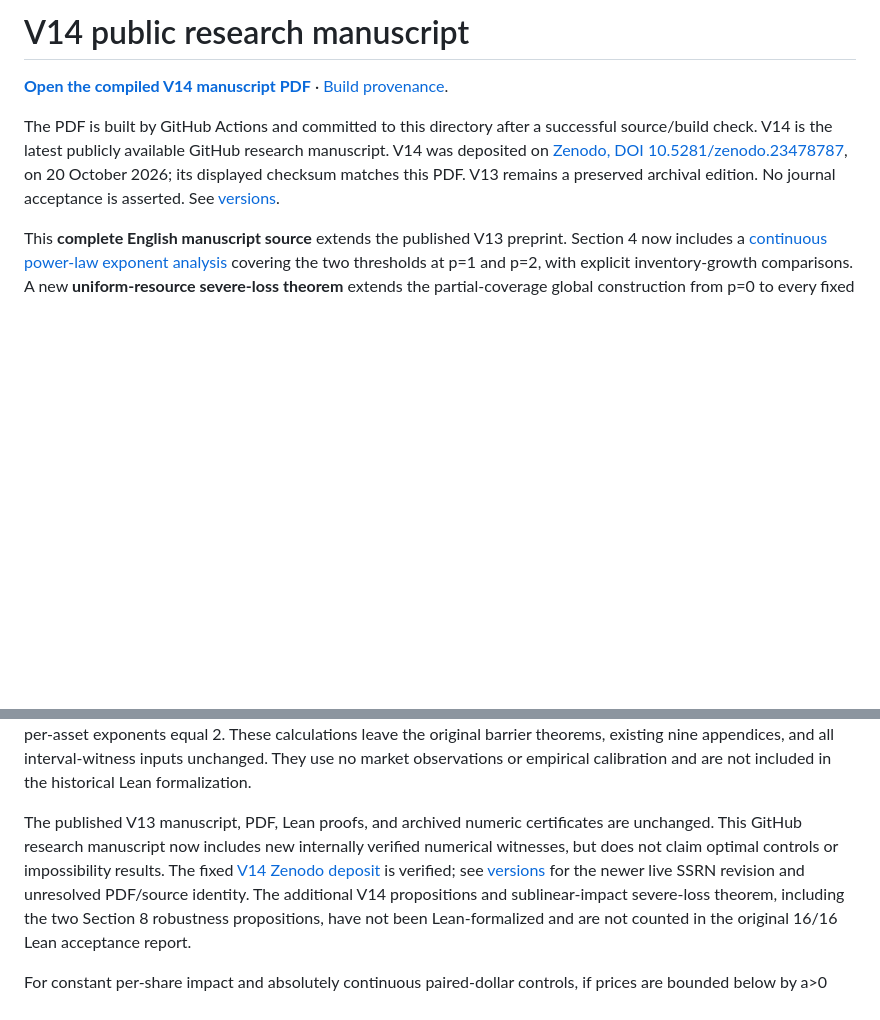
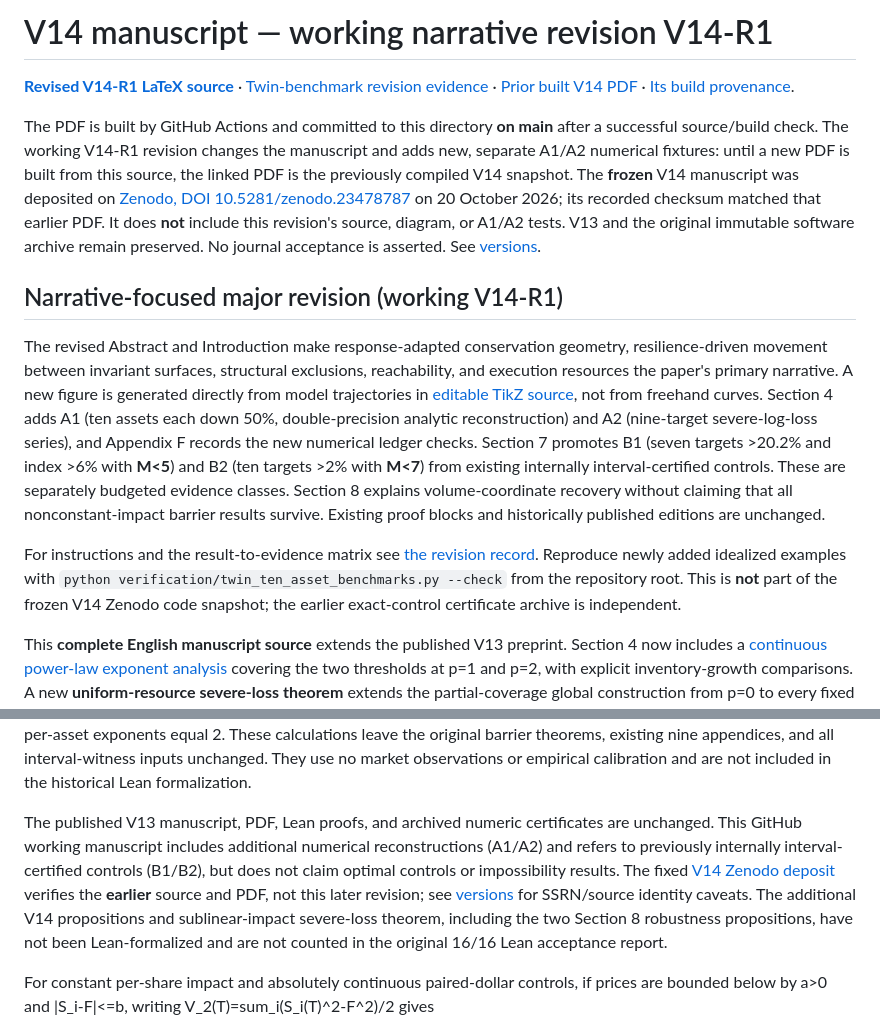
Before and after one commit to Siyuan-chat/market-crash-reachability, a Markdown page: submission/v14-turnover-dissipation/README.md, 2 parts joined by grey strips. GitHub-like rendering; blank space fills up the shorter version.

Commit message:
Explain working twin-benchmark revisions without conflating frozen V14 PDF

```diff
--- a/submission/v14-turnover-dissipation/README.md
+++ b/submission/v14-turnover-dissipation/README.md
@@ -1,9 +1,15 @@
-# V14 public research manuscript
+# V14 manuscript — working narrative revision V14-R1
 
-**[Open the compiled V14 manuscript PDF](manuscript.pdf)** · [Build provenance](manuscript-build.json).
+**[Revised V14-R1 LaTeX source](main.tex)** · [Twin-benchmark revision evidence](../../docs/TWIN_TEN_ASSET_REVISION_V1.md) · [Prior built V14 PDF](manuscript.pdf) · [Its build provenance](manuscript-build.json).
 
-The PDF is built by GitHub Actions and committed to this directory after a successful source/build check. V14 is the latest publicly available GitHub research manuscript. V14 was deposited on [Zenodo, DOI 10.5281/zenodo.23478787](https://doi.org/10.5281/zenodo.23478787), on 20 October 2026; its displayed checksum matches this PDF. V13 remains a preserved archival edition. No journal acceptance is asserted. See [versions](../../docs/VERSIONS.md).
+The PDF is built by GitHub Actions and committed to this directory **on main** after a successful source/build check. The working V14-R1 revision changes the manuscript and adds new, separate A1/A2 numerical fixtures: until a new PDF is built from this source, the linked PDF is the previously compiled V14 snapshot. The **frozen** V14 manuscript was deposited on [Zenodo, DOI 10.5281/zenodo.23478787](https://doi.org/10.5281/zenodo.23478787) on 20 October 2026; its recorded checksum matched that earlier PDF. It does **not** include this revision's source, diagram, or A1/A2 tests. V13 and the original immutable software archive remain preserved. No journal acceptance is asserted. See [versions](../../docs/VERSIONS.md).
 
+
+## Narrative-focused major revision (working V14-R1)
+
+The revised Abstract and Introduction make response-adapted conservation geometry, resilience-driven movement between invariant surfaces, structural exclusions, reachability, and execution resources the paper's primary narrative. A new figure is generated directly from model trajectories in [editable TikZ source](twin_conservation_figure.tex), not from freehand curves. Section 4 adds A1 (ten assets each down 50%, double-precision analytic reconstruction) and A2 (nine-target severe-log-loss series), and Appendix F records the new numerical ledger checks. Section 7 promotes B1 (seven targets >20.2% and index >6% with **M<5**) and B2 (ten targets >2% with **M<7**) from existing internally interval-certified controls. These are separately budgeted evidence classes. Section 8 explains volume-coordinate recovery without claiming that all nonconstant-impact barrier results survive. Existing proof blocks and historically published editions are unchanged.
+
+For instructions and the result-to-evidence matrix see [the revision record](../../docs/TWIN_TEN_ASSET_REVISION_V1.md). Reproduce newly added idealized examples with `python verification/twin_ten_asset_benchmarks.py --check` from the repository root. This is **not** part of the frozen V14 Zenodo code snapshot; the earlier exact-control certificate archive is independent.
 
 This **complete English manuscript source** extends the published V13 preprint.
 Section 4 now includes a [continuous power-law exponent analysis](../../docs/V14_CONTINUOUS_EXPONENT_SPECTRUM.md)
@@ -36,7 +42,7 @@ observations or empirical calibration and are not included in the
 historical Lean formalization.
 
 The published V13 manuscript, PDF, Lean proofs, and archived numeric certificates
-are unchanged. This GitHub research manuscript now includes new internally verified numerical witnesses, but does not claim optimal controls or impossibility results. The fixed [V14 Zenodo deposit](https://doi.org/10.5281/zenodo.23478787) is verified; see [versions](../../docs/VERSIONS.md) for the newer live SSRN revision and unresolved PDF/source identity. The additional V14 propositions and sublinear-impact severe-loss theorem,
+are unchanged. This GitHub working manuscript includes additional numerical reconstructions (A1/A2) and refers to previously internally interval-certified controls (B1/B2), but does not claim optimal controls or impossibility results. The fixed [V14 Zenodo deposit](https://doi.org/10.5281/zenodo.23478787) verifies the **earlier** source and PDF, not this later revision; see [versions](../../docs/VERSIONS.md) for SSRN/source identity caveats. The additional V14 propositions and sublinear-impact severe-loss theorem,
 including the two Section 8 robustness propositions, have not been
 Lean-formalized and are not counted in the original 16/16 Lean acceptance report.
 
```
